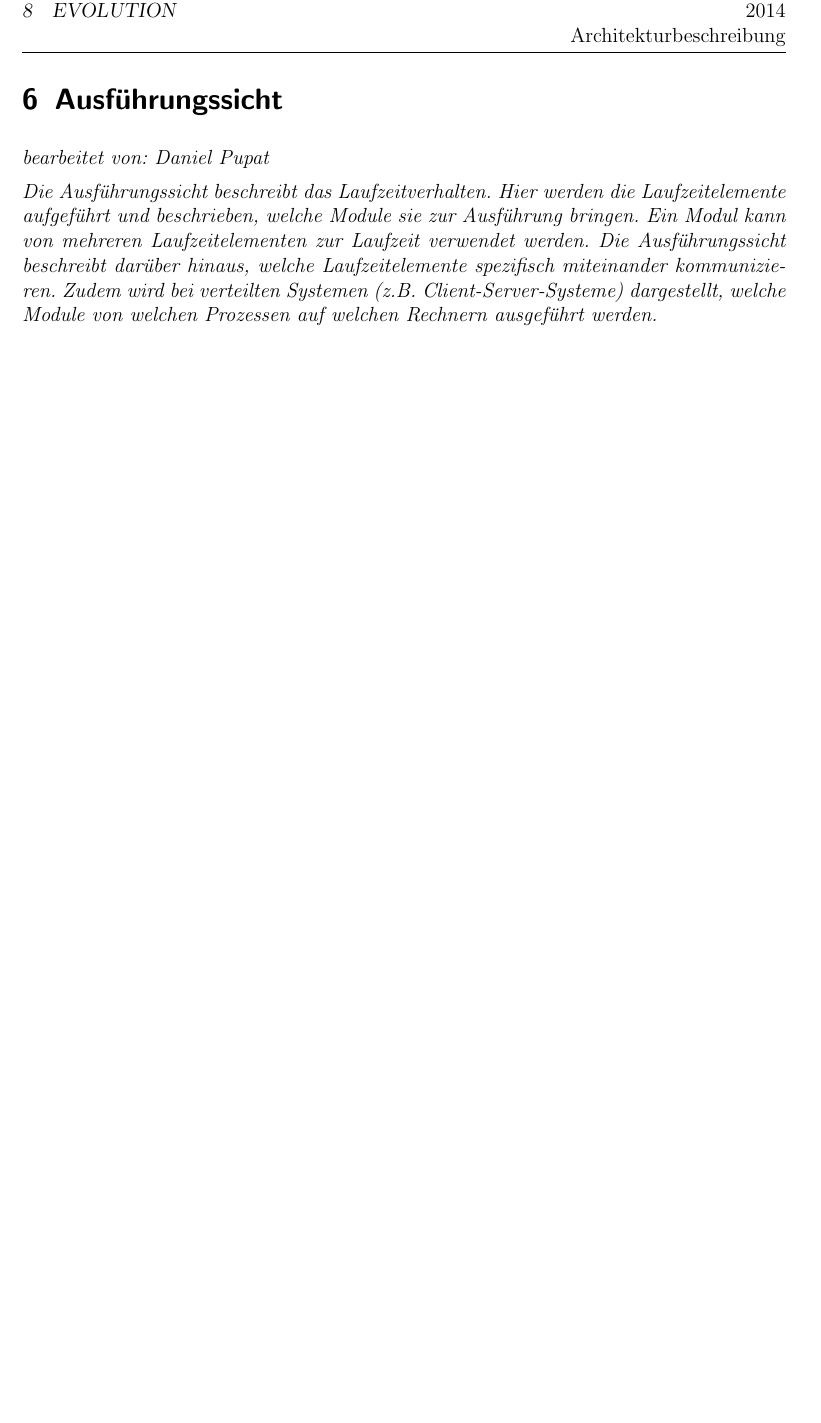
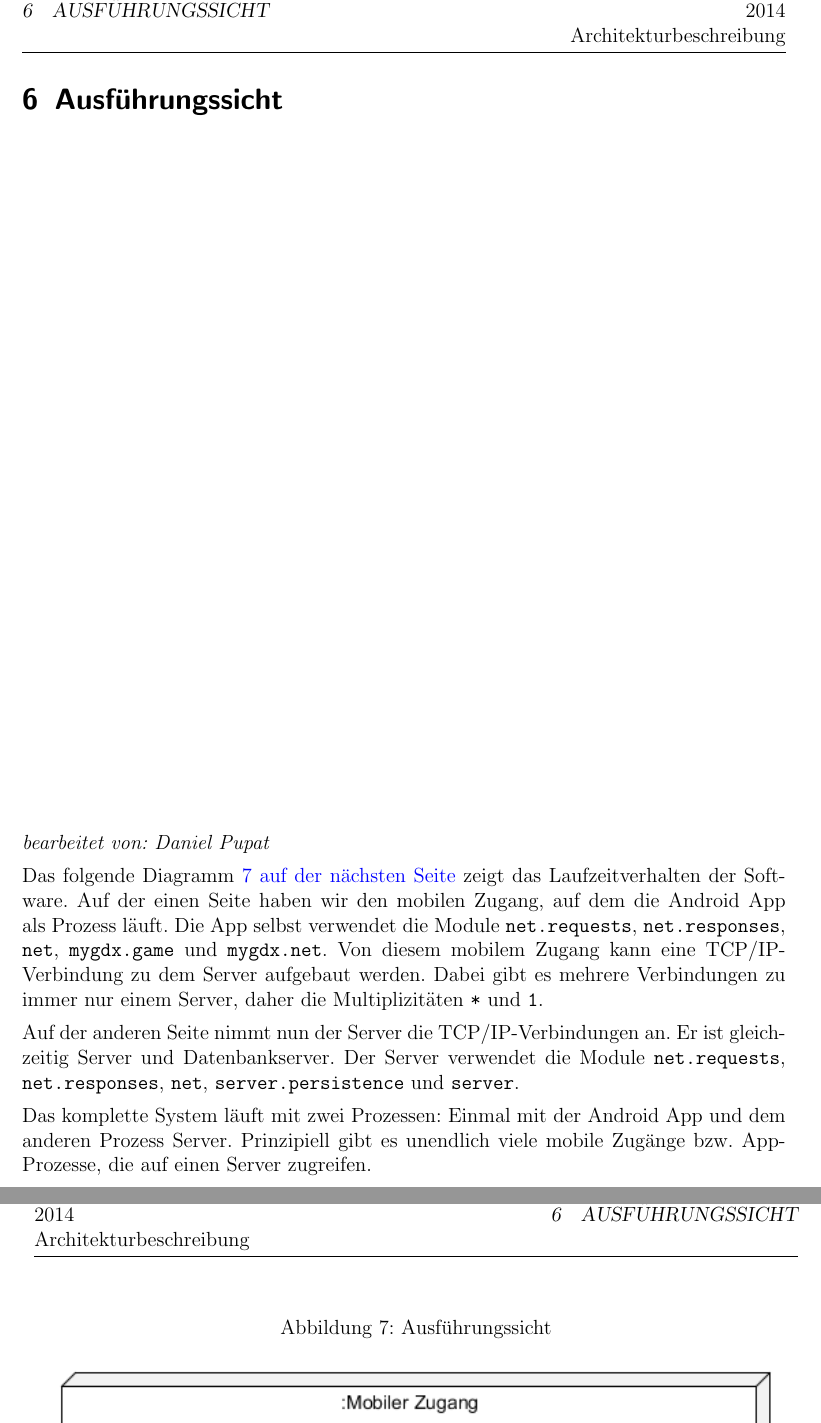
Before and after one commit to timeathotmail/Schibboleth, a LaTeX document (Abgaben/3-Architekturbeschreibung/Architekturbeschreibung-SCHIBBOLETH.tex, which reads Abgaben/3-Architekturbeschreibung/ausfuehrungssicht.tex): part of page 34 of 35 before the commit and two parts of pages 34 and 35 of 37 after it, the two joined at a grey line, cut at the place of the change, the shorter picture padded with empty space. The pictures show the PDF file Abgaben/3-Architekturbeschreibung/Architekturbeschreibung-SCHIBBOLETH.pdf that the author committed with the source.

Commit message:
ausführungssicht

```diff
--- a/Abgaben/3-Architekturbeschreibung/ausfuehrungssicht.tex
+++ b/Abgaben/3-Architekturbeschreibung/ausfuehrungssicht.tex
@@ -1,10 +1,12 @@
+Das folgende Diagramm \vref{ausfuehrungssicht} zeigt das Laufzeitverhalten der Software.
+Auf der einen Seite haben wir den mobilen Zugang, auf dem die Android App als Prozess läuft. Die App selbst verwendet die Module \texttt{net.requests}, \texttt{net.responses}, \texttt{net}, \texttt{mygdx.game} und \texttt{mygdx.net}. Von diesem mobilem Zugang kann eine TCP/IP-Verbindung zu dem Server aufgebaut werden. Dabei gibt es mehrere Verbindungen zu immer nur einem Server, daher die Multiplizitäten \texttt{*} und \texttt{1}.
 
-{\it
-Die Ausführungssicht beschreibt das Laufzeitverhalten. Hier
-werden die Laufzeitelemente aufgeführt und beschrieben, welche Module
-sie zur Ausführung bringen. Ein Modul kann von mehreren
-Laufzeitelementen zur Laufzeit verwendet werden. Die Ausführungssicht
-beschreibt darüber hinaus, welche Laufzeitelemente spezifisch
-miteinander kommunizieren. Zudem wird bei verteilten Systemen
-(z.B. Client-Server-Systeme) dargestellt, welche Module von welchen
-Prozessen auf welchen Rechnern ausgeführt werden.}
+Auf der anderen Seite nimmt nun der Server die TCP/IP-Verbindungen an. Er ist gleichzeitig Server und Datenbankserver. Der Server verwendet die Module \texttt{net.requests}, \texttt{net.responses}, \texttt{net}, \texttt{server.persistence} und \texttt{server}.
+
+Das komplette System läuft mit zwei Prozessen: Einmal mit der Android App und dem anderen Prozess Server. Prinzipiell gibt es unendlich viele mobile Zugänge bzw. App-Prozesse, die auf einen Server zugreifen.
+
+\begin{figure} [H]
+\caption{Ausführungssicht}
+	\includegraphics[width=1\textwidth]{Diagramme/ausfuehrungssicht.png}
+	\label{ausfuehrungssicht}
+\end{figure}
```
Also changed, not shown: Abgaben/3-Architekturbeschreibung/Architekturbeschreibung-SCHIBBOLETH.pdf, Abgaben/3-Architekturbeschreibung/Diagramme/ausfuehrungssicht.png.
